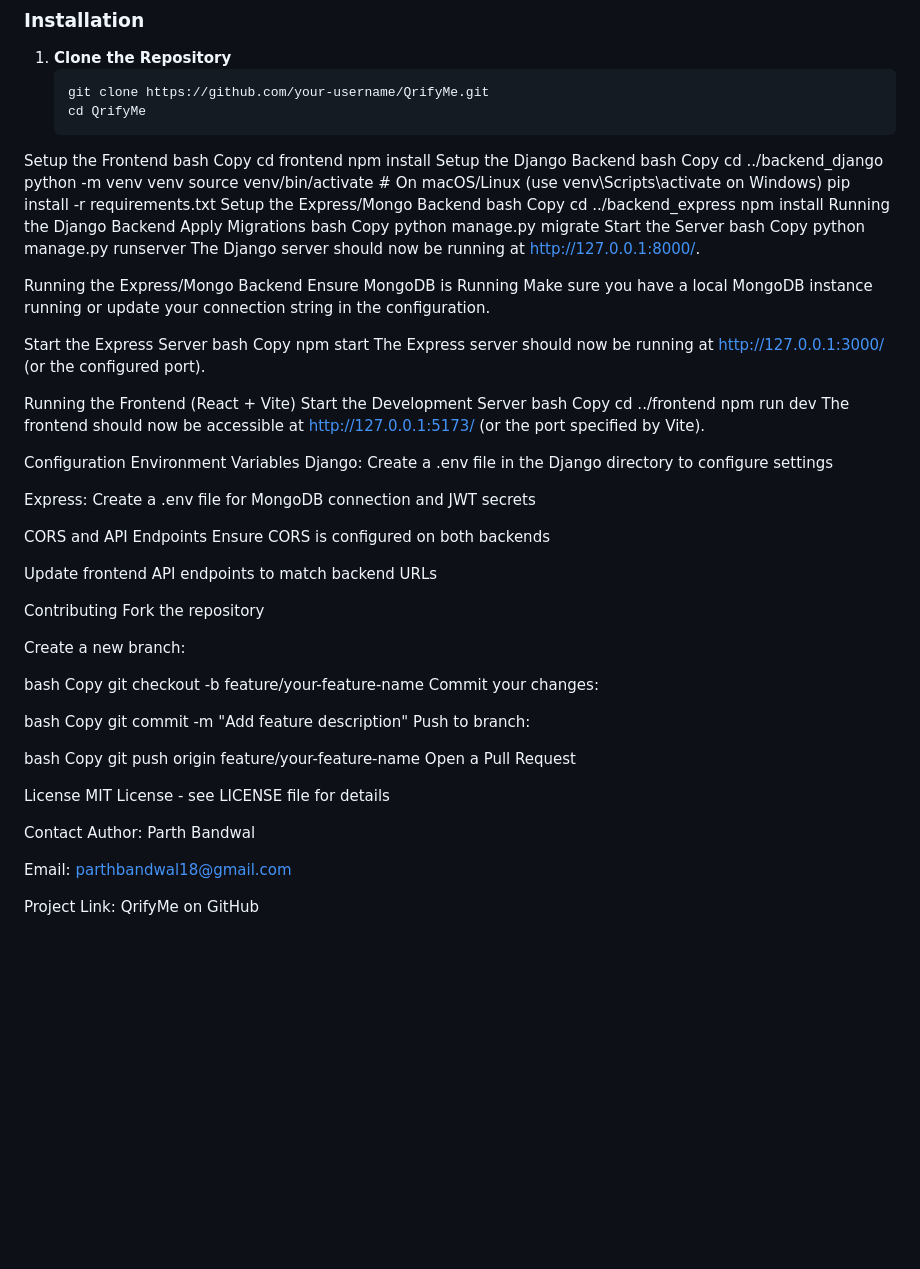
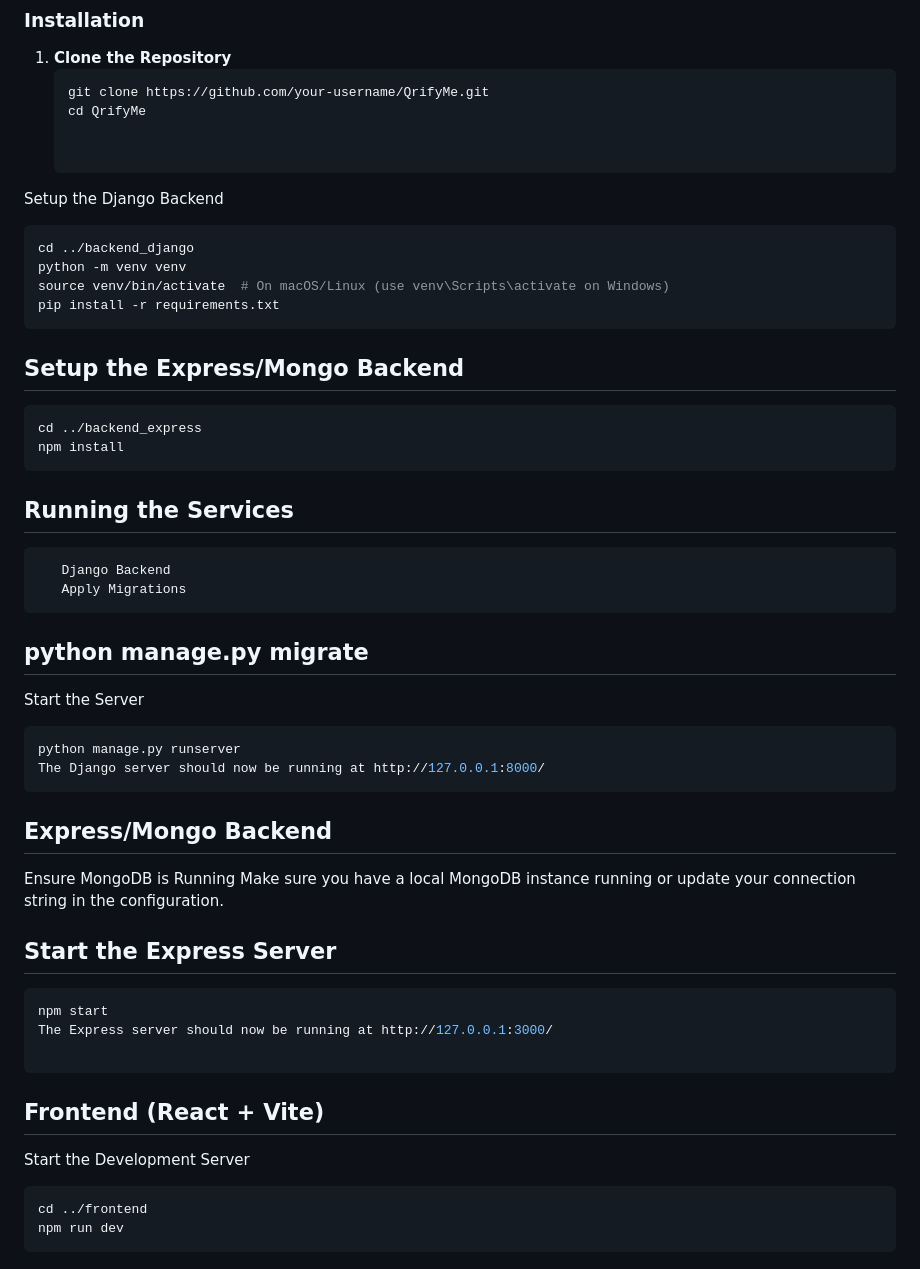
Before and after one commit to parrth20/QrifyMe, a Markdown page: README.md, the part around the change. Drawn GitHub-style; blank space fills up the shorter version.

````diff
--- a/README.md
+++ b/README.md
@@ -116,89 +116,49 @@ Copy
    ```bash
    git clone https://github.com/your-username/QrifyMe.git
    cd QrifyMe
-Setup the Frontend
-bash
-Copy
-cd frontend
-npm install
+
+
 Setup the Django Backend
-bash
-Copy
+   ```bash
 cd ../backend_django
 python -m venv venv
 source venv/bin/activate  # On macOS/Linux (use venv\Scripts\activate on Windows)
 pip install -r requirements.txt
-Setup the Express/Mongo Backend
-bash
-Copy
+```
+
+## Setup the Express/Mongo Backend
+   ```bash
 cd ../backend_express
 npm install
-Running the Django Backend
-Apply Migrations
-bash
-Copy
-python manage.py migrate
+```
+
+## Running the Services
+   ```bash
+      Django Backend
+      Apply Migrations
+```
+## python manage.py migrate
 Start the Server
-bash
-Copy
+   ```bash
 python manage.py runserver
-The Django server should now be running at http://127.0.0.1:8000/.
+The Django server should now be running at http://127.0.0.1:8000/
+```
 
-Running the Express/Mongo Backend
+## Express/Mongo Backend
 Ensure MongoDB is Running
 Make sure you have a local MongoDB instance running or update your connection string in the configuration.
 
-Start the Express Server
-bash
-Copy
+## Start the Express Server
+   ```bash
 npm start
-The Express server should now be running at http://127.0.0.1:3000/ (or the configured port).
+The Express server should now be running at http://127.0.0.1:3000/
 
-Running the Frontend (React + Vite)
+```
+
+## Frontend (React + Vite)
 Start the Development Server
-bash
-Copy
+
+```bash
 cd ../frontend
 npm run dev
-The frontend should now be accessible at http://127.0.0.1:5173/ (or the port specified by Vite).
-
-Configuration
-Environment Variables
-Django: Create a .env file in the Django directory to configure settings
-
-Express: Create a .env file for MongoDB connection and JWT secrets
-
-CORS and API Endpoints
-Ensure CORS is configured on both backends
-
-Update frontend API endpoints to match backend URLs
-
-Contributing
-Fork the repository
-
-Create a new branch:
-
-bash
-Copy
-git checkout -b feature/your-feature-name
-Commit your changes:
-
-bash
-Copy
-git commit -m "Add feature description"
-Push to branch:
-
-bash
-Copy
-git push origin feature/your-feature-name
-Open a Pull Request
-
-License
-MIT License - see LICENSE file for details
-
-Contact
-Author: Parth Bandwal
-
-Email: parthbandwal18@gmail.com
-
-Project Link: QrifyMe on GitHub
+```
````
